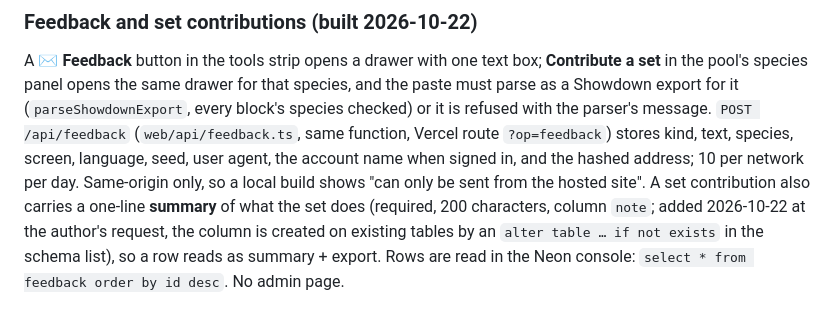
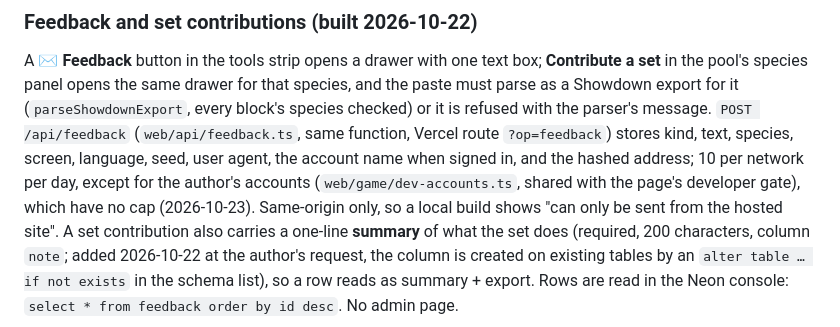
Before and after one commit to ziangit/Rollmon, a Markdown page: docs/ROADMAP.md, the part around the change. Drawn GitHub-style.

Commit message:
docs: feedback cap exemption (§7), handoff
Co-Authored-By: Claude Fable 5.1 <noreply@anthropic.com>

```diff
--- a/docs/ROADMAP.md
+++ b/docs/ROADMAP.md
@@ -235,7 +235,9 @@ for that species, and the paste must parse as a Showdown export for it
 with the parser's message. `POST /api/feedback` (`web/api/feedback.ts`,
 same function, Vercel route `?op=feedback`) stores kind, text, species,
 screen, language, seed, user agent, the account name when signed in, and
-the hashed address; 10 per network per day. Same-origin only, so a local
+the hashed address; 10 per network per day, except for the author's accounts
+(`web/game/dev-accounts.ts`, shared with the page's developer gate), which
+have no cap (2026-10-23). Same-origin only, so a local
 build shows "can only be sent from the hosted site". A set contribution
 also carries a one-line **summary** of what the set does (required, 200
 characters, column `note`; added 2026-10-22 at the author's request, the
```
